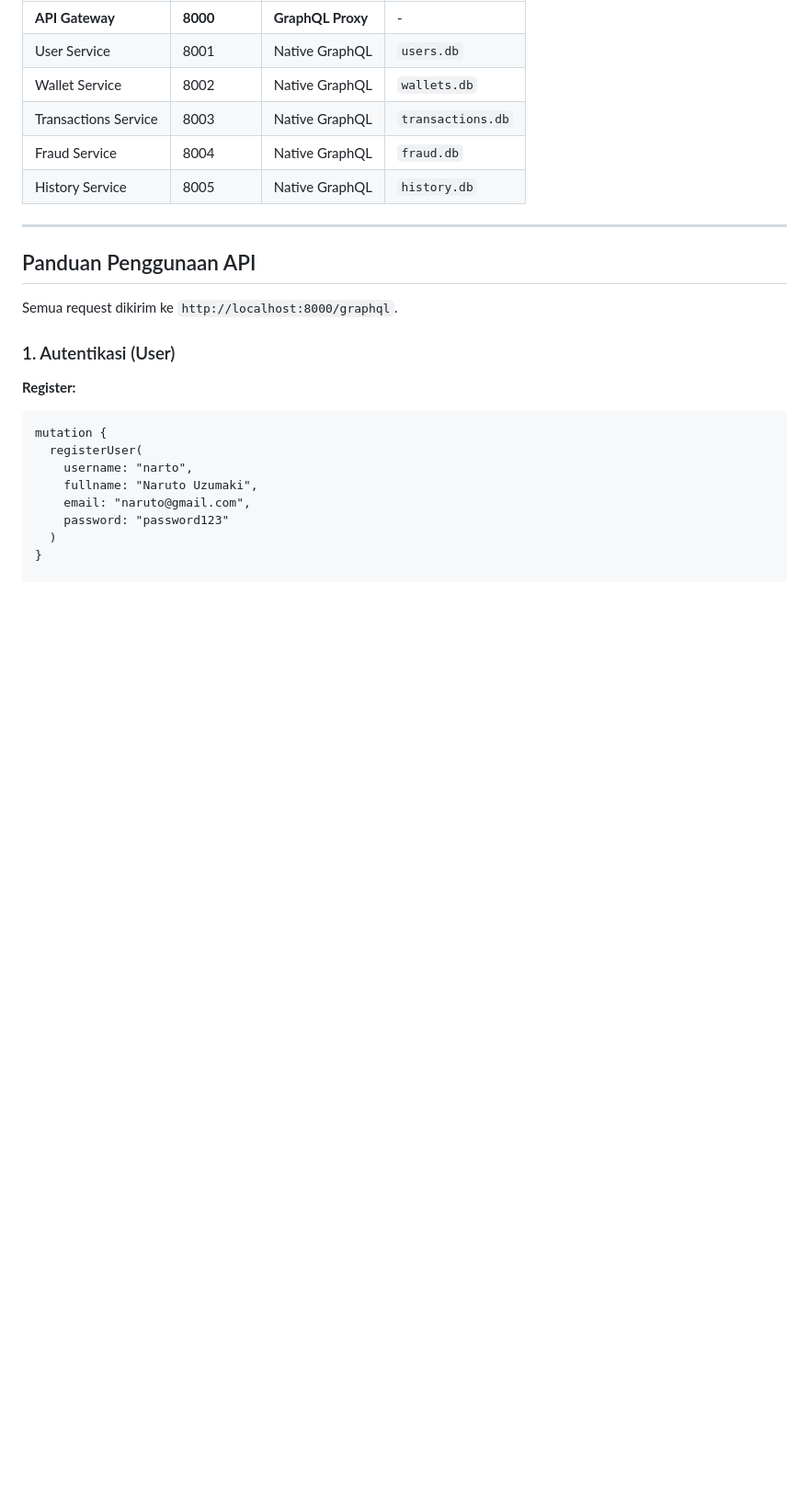
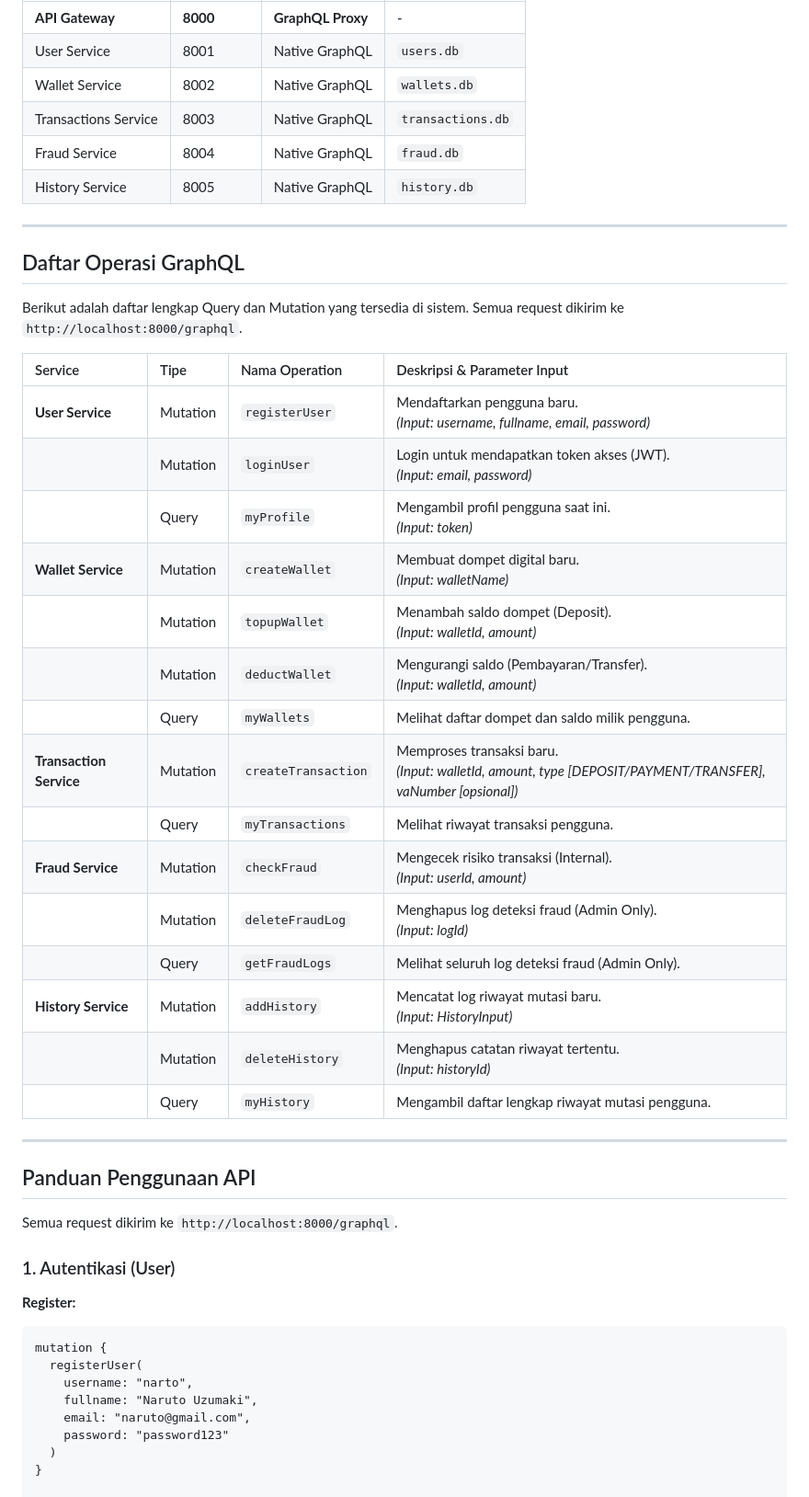
Before and after one commit to AAkmalAmran/Project-UAS-IAE_Dompet-Digital-Sawit, a Markdown page: readme.md, the part around one of its changes. Shown at 92% size. Drawn GitHub-style; blank space fills up the shorter version.

```diff
--- a/readme.md
+++ b/readme.md
@@ -120,6 +148,30 @@ Semua layanan mengekspos endpoint GraphQL di path `/graphql`.
 | Transactions Service | 8003 | Native GraphQL | `transactions.db` |
 | Fraud Service | 8004 | Native GraphQL | `fraud.db` |
 | History Service | 8005 | Native GraphQL | `history.db` |
+
+---
+
+## Daftar Operasi GraphQL
+
+Berikut adalah daftar lengkap Query dan Mutation yang tersedia di sistem. Semua request dikirim ke `http://localhost:8000/graphql`.
+
+| Service | Tipe | Nama Operation | Deskripsi & Parameter Input |
+| :--- | :--- | :--- | :--- |
+| **User Service** | Mutation | `registerUser` | Mendaftarkan pengguna baru.<br>*(Input: username, fullname, email, password)* |
+| | Mutation | `loginUser` | Login untuk mendapatkan token akses (JWT).<br>*(Input: email, password)* |
+| | Query | `myProfile` | Mengambil profil pengguna saat ini.<br>*(Input: token)* |
+| **Wallet Service** | Mutation | `createWallet` | Membuat dompet digital baru.<br>*(Input: walletName)* |
+| | Mutation | `topupWallet` | Menambah saldo dompet (Deposit).<br>*(Input: walletId, amount)* |
+| | Mutation | `deductWallet` | Mengurangi saldo (Pembayaran/Transfer).<br>*(Input: walletId, amount)* |
+| | Query | `myWallets` | Melihat daftar dompet dan saldo milik pengguna. |
+| **Transaction Service** | Mutation | `createTransaction` | Memproses transaksi baru.<br>*(Input: walletId, amount, type [DEPOSIT/PAYMENT/TRANSFER], vaNumber [opsional])* |
+| | Query | `myTransactions` | Melihat riwayat transaksi pengguna. |
+| **Fraud Service** | Mutation | `checkFraud` | Mengecek risiko transaksi (Internal).<br>*(Input: userId, amount)* |
+| | Mutation | `deleteFraudLog` | Menghapus log deteksi fraud (Admin Only).<br>*(Input: logId)* |
+| | Query | `getFraudLogs` | Melihat seluruh log deteksi fraud (Admin Only). |
+| **History Service** | Mutation | `addHistory` | Mencatat log riwayat mutasi baru.<br>*(Input: HistoryInput)* |
+| | Mutation | `deleteHistory` | Menghapus catatan riwayat tertentu.<br>*(Input: historyId)* |
+| | Query | `myHistory` | Mengambil daftar lengkap riwayat mutasi pengguna. |
 
 ---
 
```
Also changed, not shown: other parts of readme.md (+56 -9 lines).
